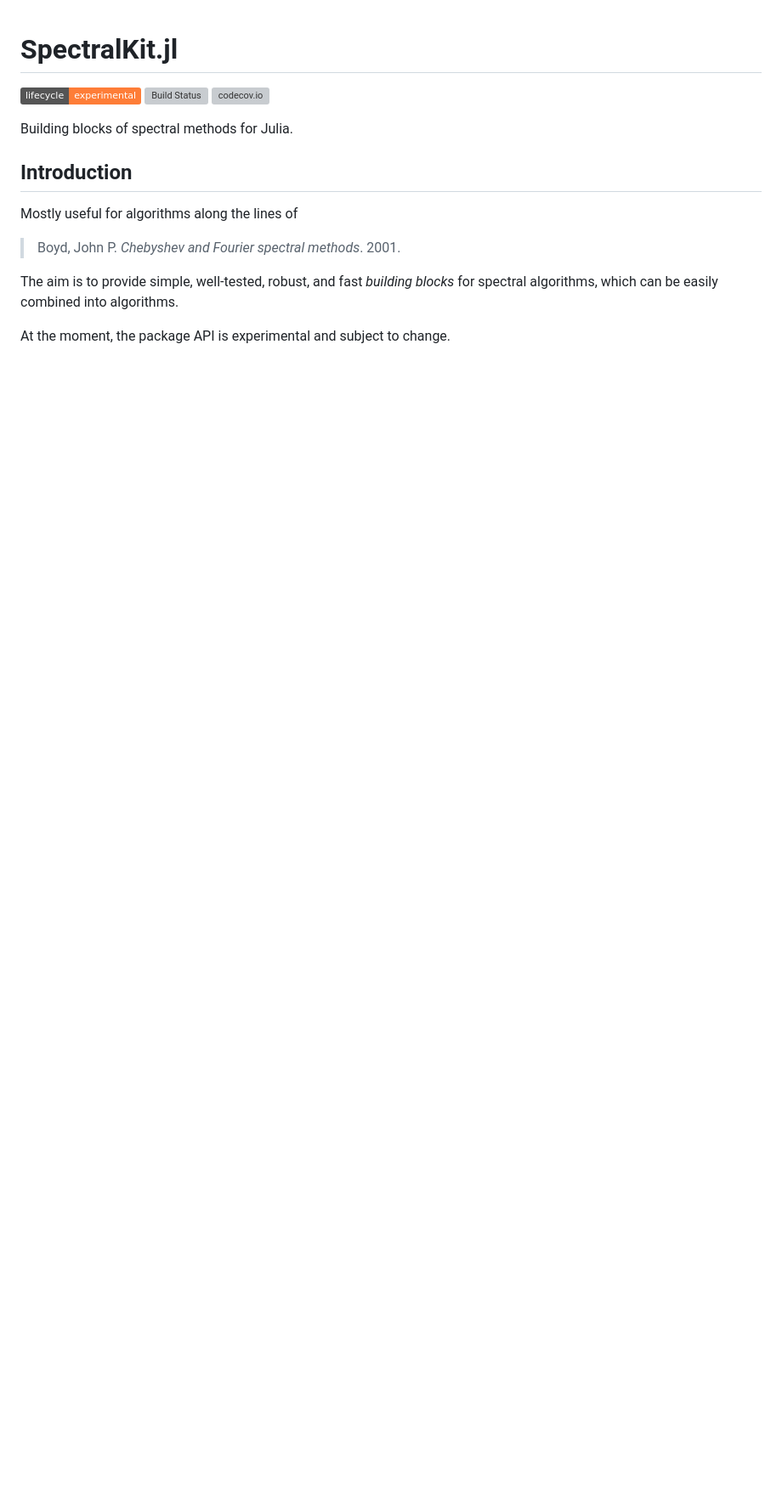
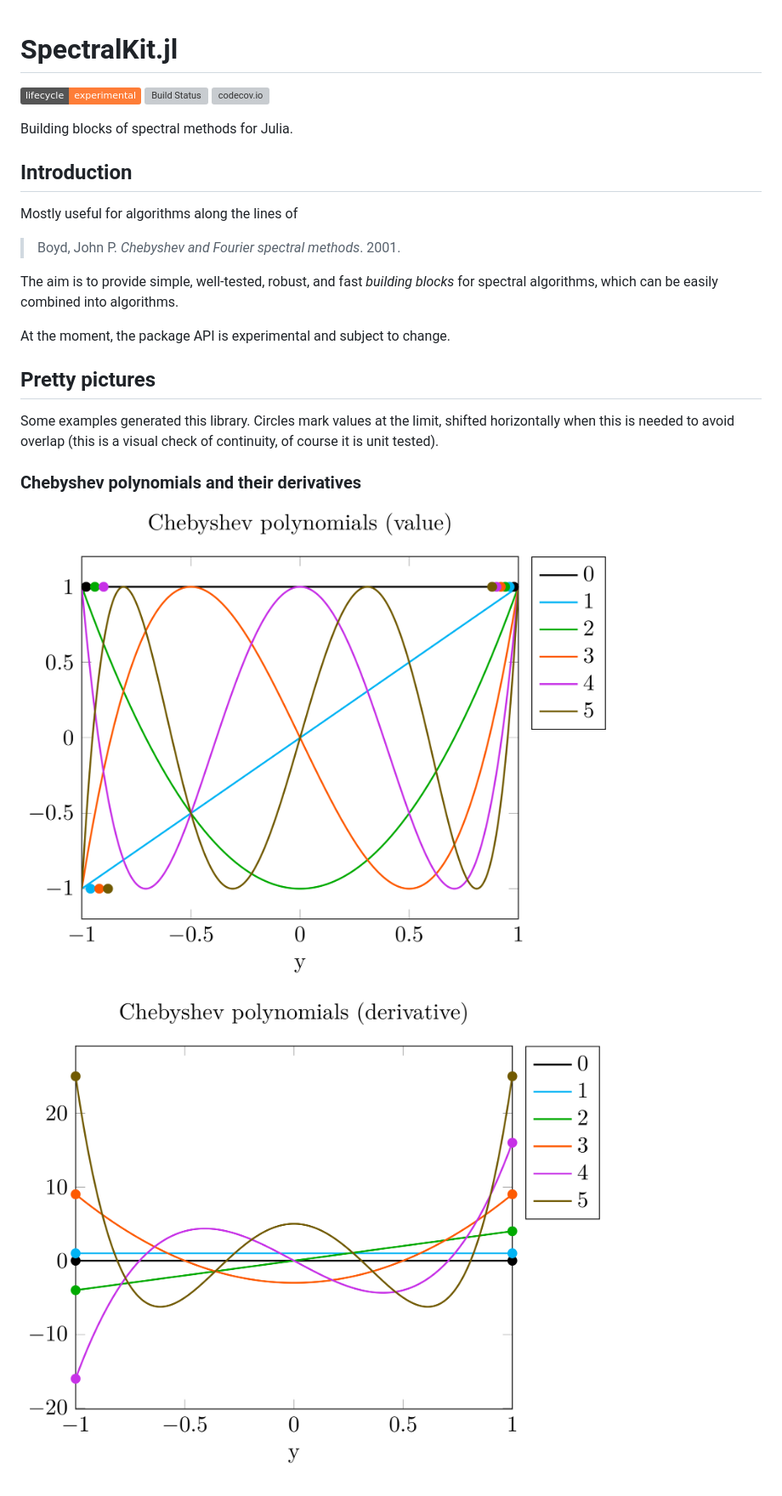
Before and after one commit to tpapp/SpectralKit.jl, a Markdown page: README.md, the part around the change. Shown at 85% size. Rendered like a GitHub page; pictures changed too: scripts/chebyshev.png (added), scripts/chebyshev_deriv.png (added); badges without logos; blank space fills up the shorter version; grey boxes are pictures that could not be loaded.

Commit message:
added plots

```diff
--- a/README.md
+++ b/README.md
@@ -20,3 +20,13 @@ Mostly useful for algorithms along the lines of
 The aim is to provide simple, well-tested, robust, and fast *building blocks* for spectral algorithms, which can be easily combined into algorithms.
 
 At the moment, the package API is experimental and subject to change.
+
+## Pretty pictures
+
+Some examples generated this library. Circles mark values at the limit, shifted horizontally when this is needed to avoid overlap (this is a visual check of continuity, of course it is unit tested).
+
+### Chebyshev polynomials and their derivatives
+
+![Chebyshev polynomials](scripts/chebyshev.png)
+
+![Chebyshev polynomials](scripts/chebyshev_deriv.png)
```
Also changed, not shown: scripts/semiinf.png (added), scripts/semiinf_birdseye.png (added), scripts/semiinf_deriv.png (added), 1 other file.
